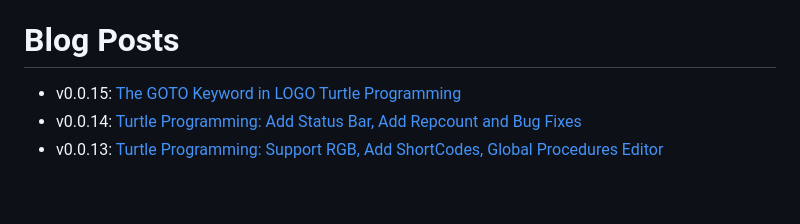
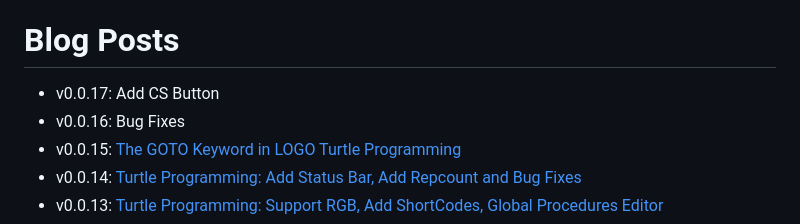
Before and after one commit to DoctorLai/LogoTurtle, a Markdown page: README.md, the part around the change. Rendered like a GitHub page; blank space fills up the shorter version.

```diff
--- a/README.md
+++ b/README.md
@@ -39,6 +39,8 @@ Github: https://github.com/DoctorLai/LogoTurtle/
 5. Submit a pull request.
 
 # Blog Posts
+- v0.0.17: Add CS Button
+- v0.0.16: Bug Fixes
 - v0.0.15: [The GOTO Keyword in LOGO Turtle Programming](https://helloacm.com/the-goto-keyword-in-logo-turtle-programming/)
 - v0.0.14: [Turtle Programming: Add Status Bar, Add Repcount and Bug Fixes](https://helloacm.com/logoturtle-v0-0-14-add-status-bar-add-repcount-and-bug-fixes/)
 - v0.0.13: [Turtle Programming: Support RGB, Add ShortCodes, Global Procedures Editor](https://helloacm.com/turtle-programming-v0-0-13-support-rgb-add-shortcodes-global-procedures-editor/)
```
